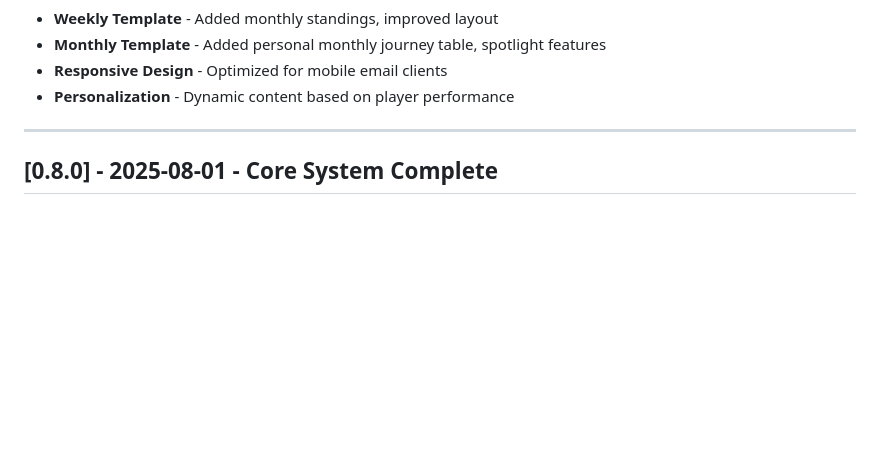
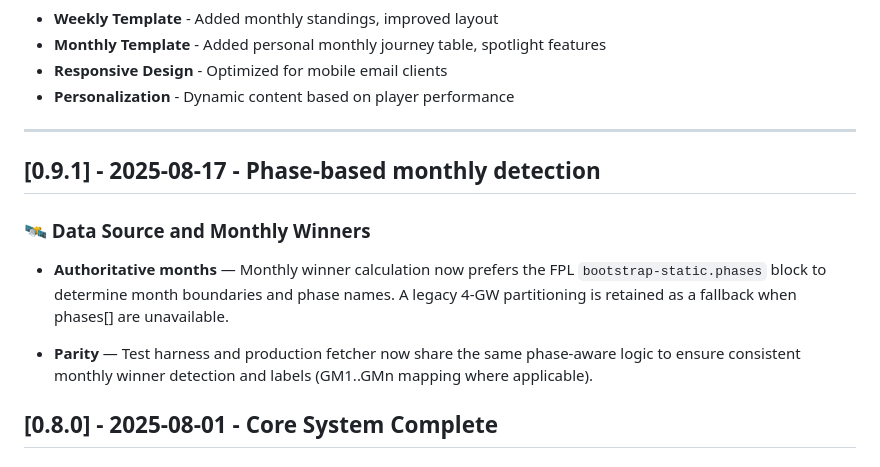
Before and after one commit to adigunners/adigunners.github.io, a Markdown page: docs/CHANGELOG.md, the part around the change. Rendered like a GitHub page; blank space fills up the shorter version.

Commit message:
docs: document phase-based monthly detection and fallback in site docs

```diff
--- a/docs/CHANGELOG.md
+++ b/docs/CHANGELOG.md
@@ -346,6 +346,19 @@
 
 ---
 
+## [0.9.1] - 2025-08-17 - Phase-based monthly detection
+
+### 🛰 Data Source and Monthly Winners
+
+- **Authoritative months** — Monthly winner calculation now prefers the FPL
+  `bootstrap-static.phases` block to determine month boundaries and phase names.
+  A legacy 4-GW partitioning is retained as a fallback when phases[] are
+  unavailable.
+
+- **Parity** — Test harness and production fetcher now share the same
+  phase-aware logic to ensure consistent monthly winner detection and labels
+  (GM1..GMn mapping where applicable).
+
 ## [0.8.0] - 2025-08-01 - Core System Complete
 
 ### 🏗 System Architecture Finalized
```
Also changed, not shown: docs/API_REFERENCE.md (+4 -2 lines), docs/TECHNICAL_DOCUMENTATION.md (+3 -2 lines).
